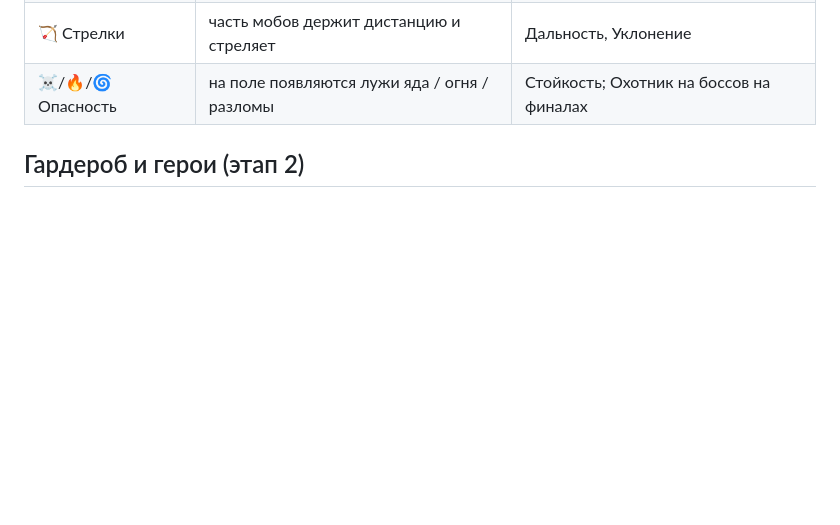
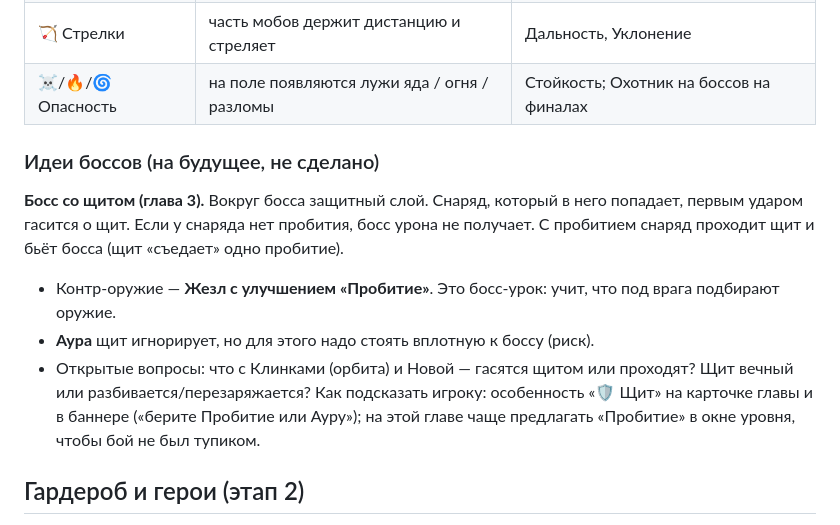
Before and after one commit to dimjer/Game_Survivor, a Markdown page: DESIGN.md, the part around the change. Drawn GitHub-style; blank space fills up the shorter version.

Commit message:
DESIGN: shielded boss idea (chapter 3)
Co-Authored-By: Claude Opus 5.5 <noreply@anthropic.com>

```diff
--- a/DESIGN.md
+++ b/DESIGN.md
@@ -39,6 +39,13 @@
 | 🐺 Стаи | мобов больше, они слабее, налетают стаями | оружие по площади: посох, аура, метеориты |
 | 🏹 Стрелки | часть мобов держит дистанцию и стреляет | Дальность, Уклонение |
 | ☠/🔥/🌀 Опасность | на поле появляются лужи яда / огня / разломы | Стойкость; Охотник на боссов на финалах |
+
+### Идеи боссов (на будущее, не сделано)
+
+**Босс со щитом (глава 3).** Вокруг босса защитный слой. Снаряд, который в него попадает, первым ударом гасится о щит. Если у снаряда нет пробития, босс урона не получает. С пробитием снаряд проходит щит и бьёт босса (щит «съедает» одно пробитие).
+- Контр-оружие — **Жезл с улучшением «Пробитие»**. Это босс-урок: учит, что под врага подбирают оружие.
+- **Аура** щит игнорирует, но для этого надо стоять вплотную к боссу (риск).
+- Открытые вопросы: что с Клинками (орбита) и Новой — гасятся щитом или проходят? Щит вечный или разбивается/перезаряжается? Как подсказать игроку: особенность «🛡 Щит» на карточке главы и в баннере («берите Пробитие или Ауру»); на этой главе чаще предлагать «Пробитие» в окне уровня, чтобы бой не был тупиком.
 
 ## Гардероб и герои (этап 2)
 
```
